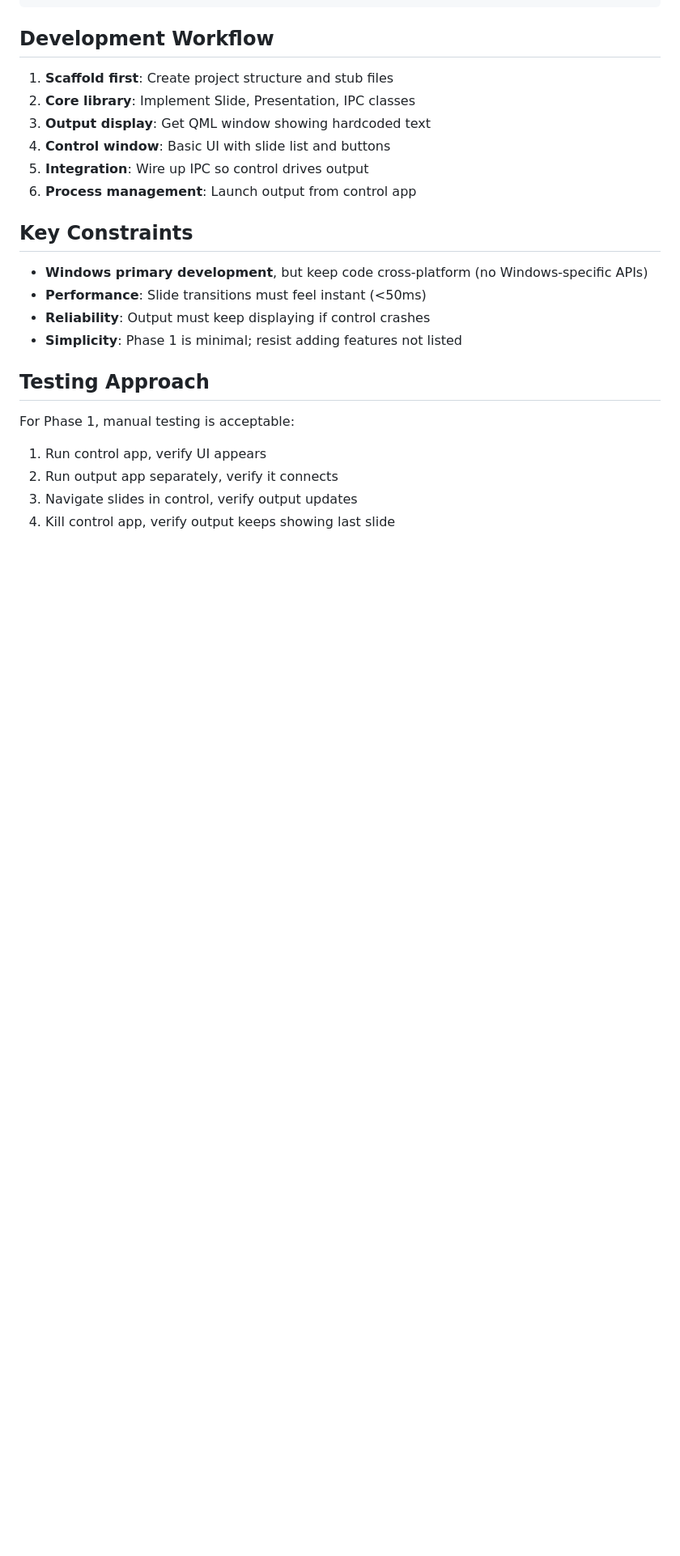
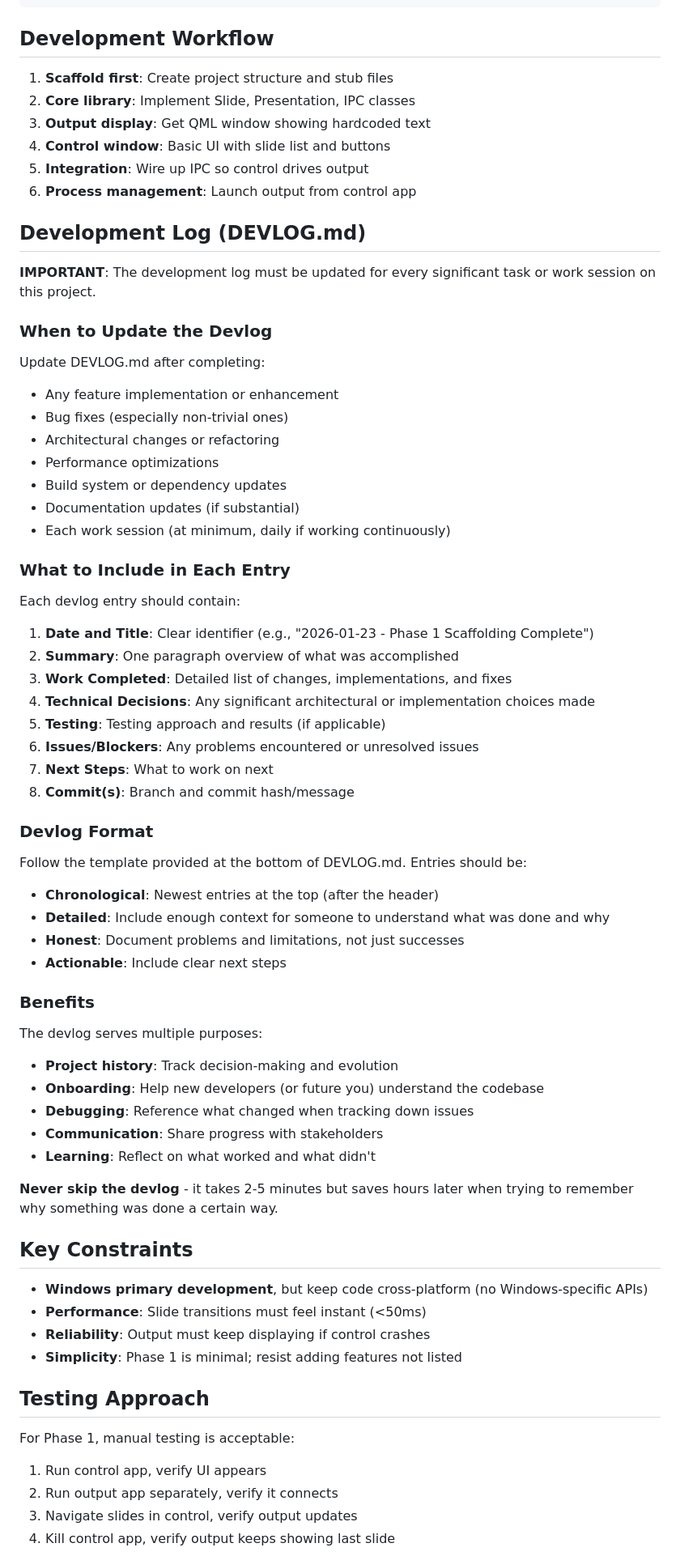
Before and after one commit to EpicSalvation/Clarity, a Markdown page: CLAUDE.md, the part around one of its changes. Shown at 81% size. GitHub-like rendering; blank space fills up the shorter version.

```diff
--- a/CLAUDE.md
+++ b/CLAUDE.md
@@ -218,6 +219,53 @@ target_link_libraries(Clarity ClarityCore Qt6::Widgets Qt6::Quick)
 5. **Integration**: Wire up IPC so control drives output
 6. **Process management**: Launch output from control app
 
+## Development Log (DEVLOG.md)
+
+**IMPORTANT**: The development log must be updated for every significant task or work session on this project.
+
+### When to Update the Devlog
+
+Update DEVLOG.md after completing:
+- Any feature implementation or enhancement
+- Bug fixes (especially non-trivial ones)
+- Architectural changes or refactoring
+- Performance optimizations
+- Build system or dependency updates
+- Documentation updates (if substantial)
+- Each work session (at minimum, daily if working continuously)
+
+### What to Include in Each Entry
+
+Each devlog entry should contain:
+
+1. **Date and Title**: Clear identifier (e.g., "2026-01-23 - Phase 1 Scaffolding Complete")
+2. **Summary**: One paragraph overview of what was accomplished
+3. **Work Completed**: Detailed list of changes, implementations, and fixes
+4. **Technical Decisions**: Any significant architectural or implementation choices made
+5. **Testing**: Testing approach and results (if applicable)
+6. **Issues/Blockers**: Any problems encountered or unresolved issues
+7. **Next Steps**: What to work on next
+8. **Commit(s)**: Branch and commit hash/message
+
+### Devlog Format
+
+Follow the template provided at the bottom of DEVLOG.md. Entries should be:
+- **Chronological**: Newest entries at the top (after the header)
+- **Detailed**: Include enough context for someone to understand what was done and why
+- **Honest**: Document problems and limitations, not just successes
+- **Actionable**: Include clear next steps
+
+### Benefits
+
+The devlog serves multiple purposes:
+- **Project history**: Track decision-making and evolution
+- **Onboarding**: Help new developers (or future you) understand the codebase
+- **Debugging**: Reference what changed when tracking down issues
+- **Communication**: Share progress with stakeholders
+- **Learning**: Reflect on what worked and what didn't
+
+**Never skip the devlog** - it takes 2-5 minutes but saves hours later when trying to remember why something was done a certain way.
+
 ## Key Constraints
 
 - **Windows primary development**, but keep code cross-platform (no Windows-specific APIs)
```
Also changed, not shown: other parts of CLAUDE.md (+1 -0 lines), DEVLOG.md (added, +216 -0 lines).
